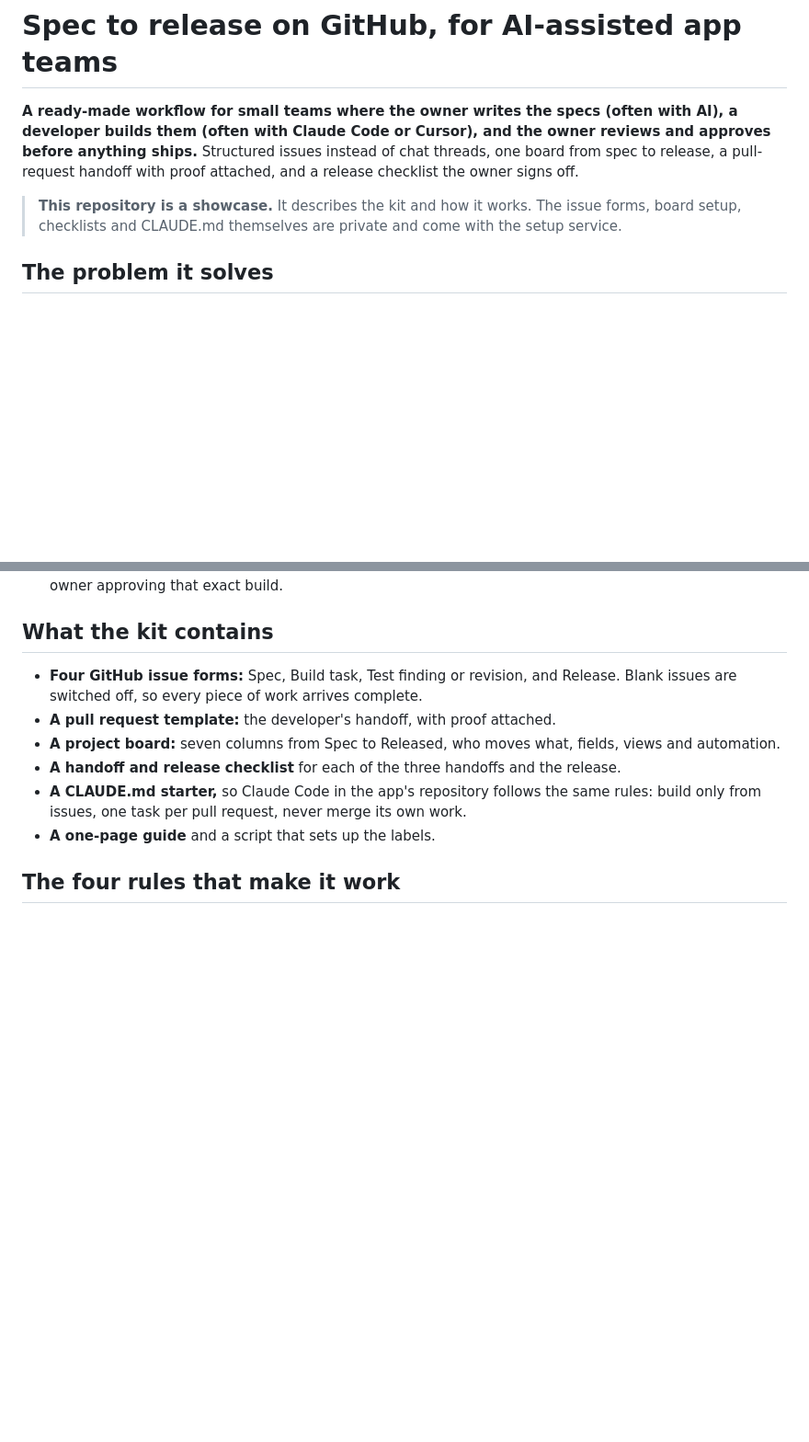
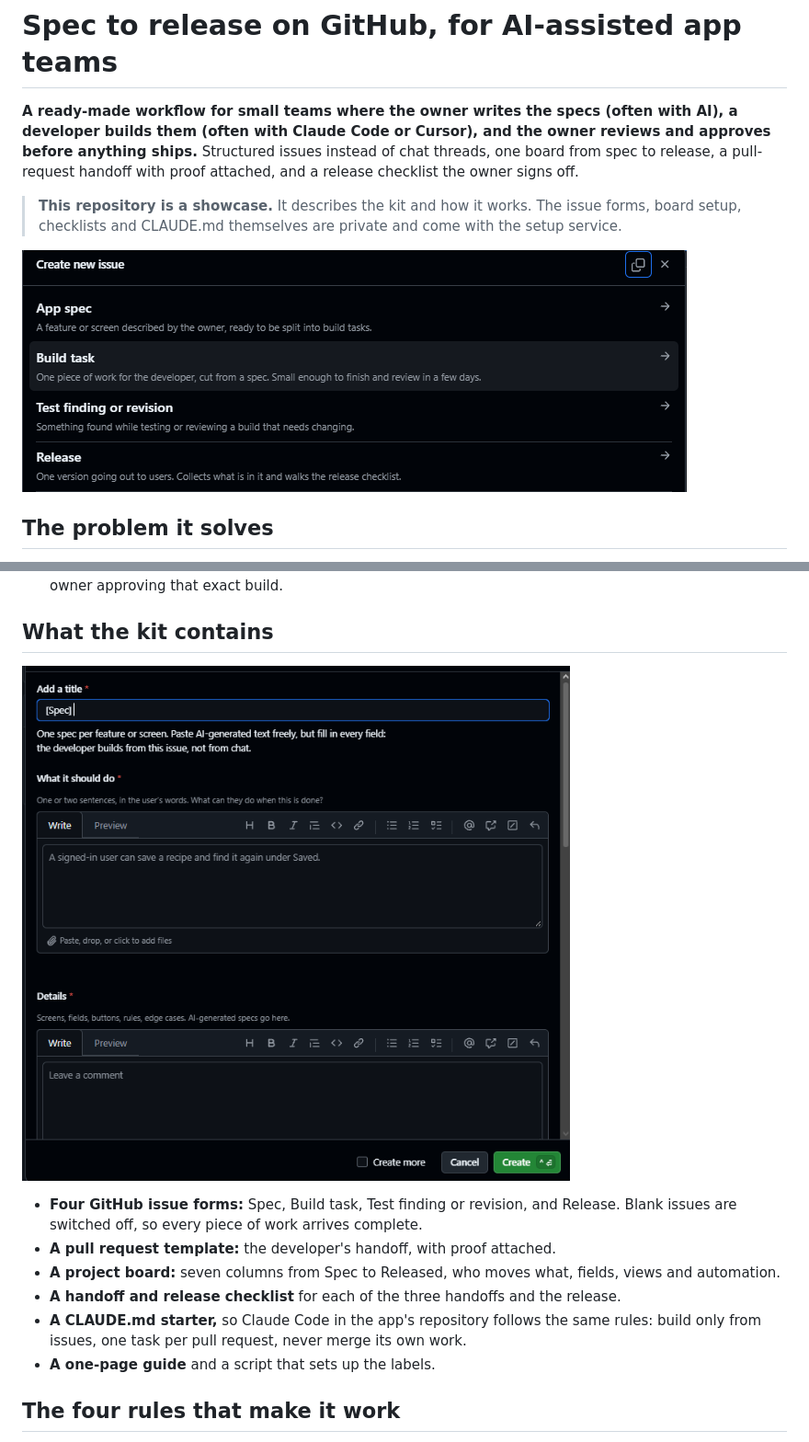
Before and after one commit to jacobdev-prog/workflow-kit, a Markdown page: README.md, 2 parts joined by grey strips. Shown at 92% size. Drawn GitHub-style; pictures changed too: issue-forms.png (added), spec-form.png (added); blank space fills up the shorter version.

Commit message:
Showcase: screenshots of the issue forms
Co-Authored-By: Claude Opus 5.5 <noreply@anthropic.com>
Claude-Session: https://claude.ai/code/session_01AmEBBHRa8jBR2VP5MeihGn

```diff
--- a/README.md
+++ b/README.md
@@ -7,6 +7,8 @@ checklist the owner signs off.
 
 > **This repository is a showcase.** It describes the kit and how it works. The issue forms, board setup,
 > checklists and CLAUDE.md themselves are private and come with the setup service.
+
+![The New issue page: four forms, App spec, Build task, Test finding or revision, and Release, with no blank-issue option.](issue-forms.png)
 
 ## The problem it solves
 
@@ -30,6 +32,8 @@ The kit moves it into GitHub, where it holds no matter who is busy.
    owner approving that exact build.
 
 ## What the kit contains
+
+![The App spec form open: a required title, "What it should do" in the user's words, and a required Details field for AI-generated specs.](spec-form.png)
 
 - **Four GitHub issue forms:** Spec, Build task, Test finding or revision, and Release. Blank issues are switched
   off, so every piece of work arrives complete.
```
